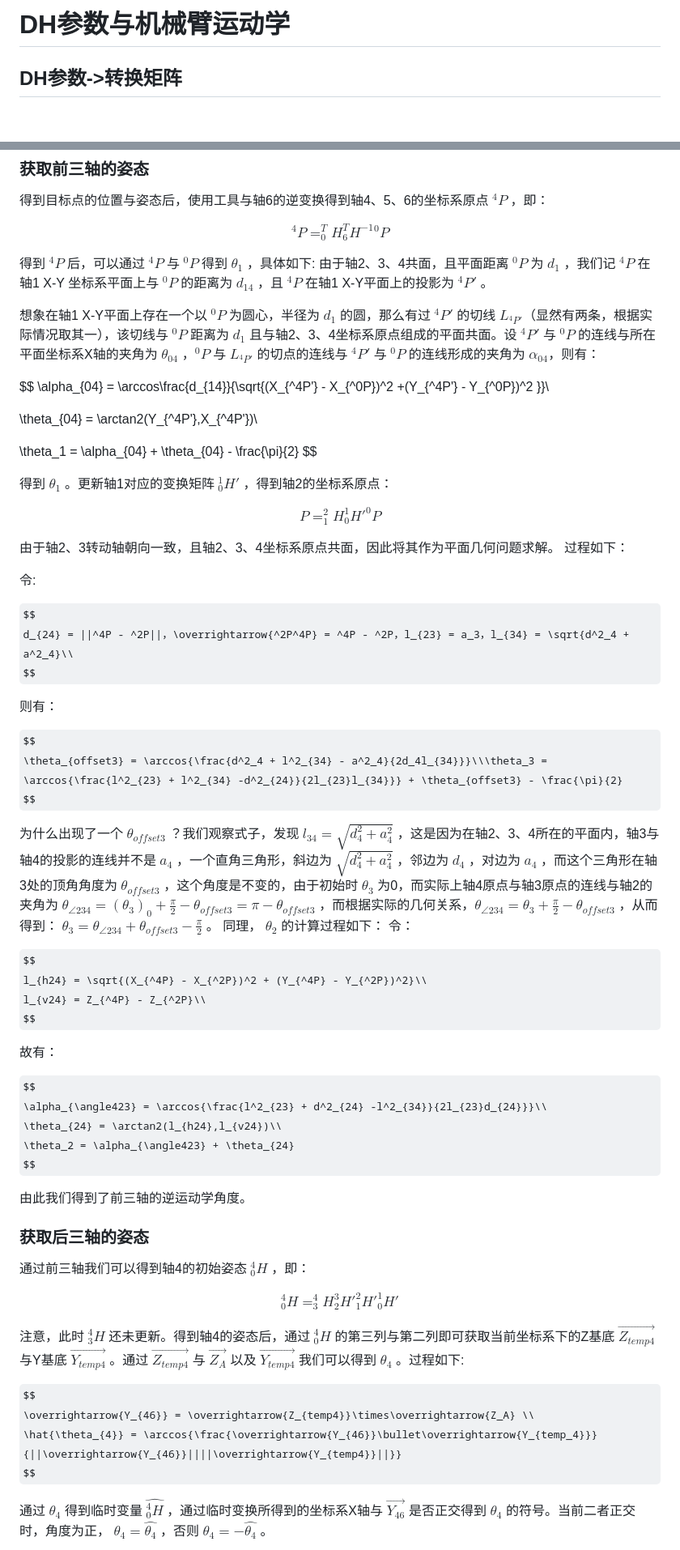
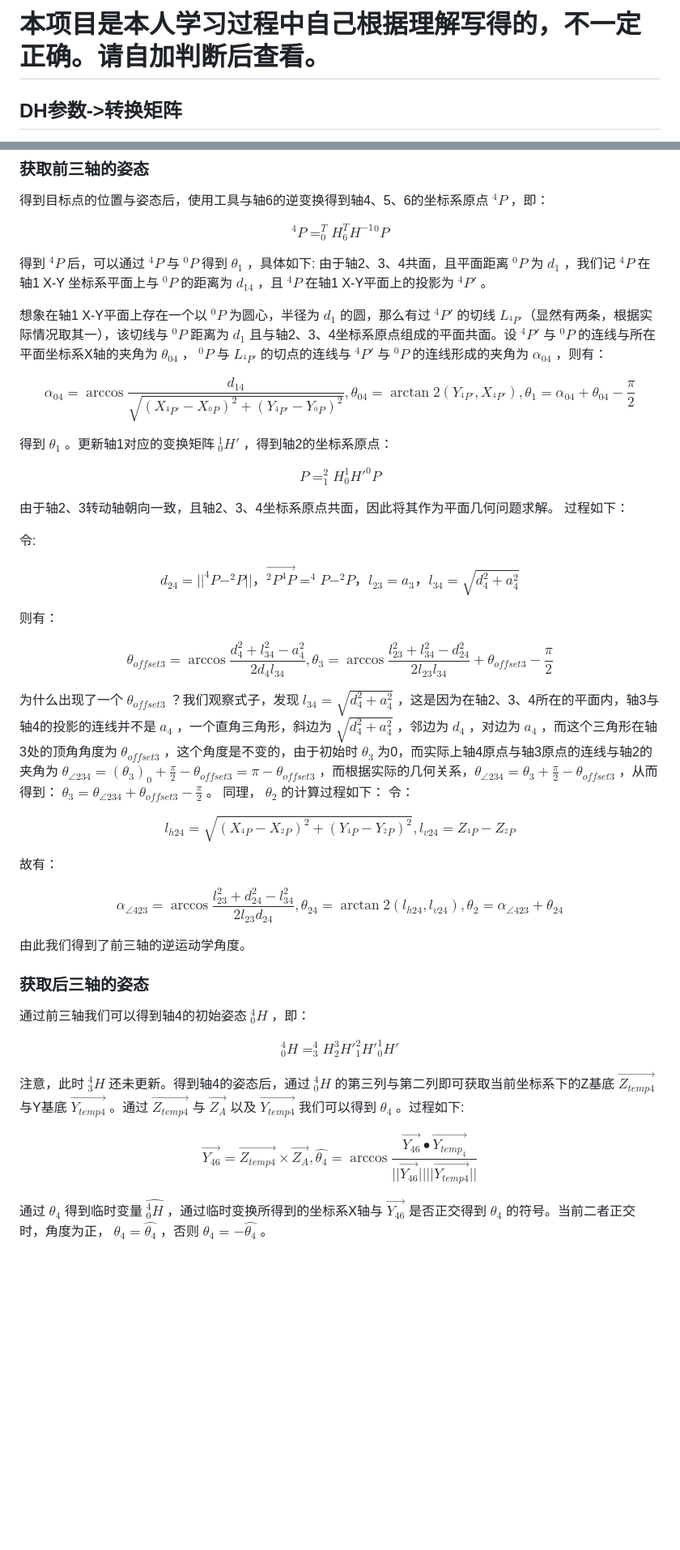
Before and after one commit to ClamJom/Six-Axis-Robot-Simulate, a Markdown page: Readme.md, 2 parts joined by grey strips. Shown: that part at 81% size. GitHub-like rendering; some formulas as TeX source; blank space fills up the shorter version.

```diff
--- a/Readme.md
+++ b/Readme.md
@@ -1,4 +1,4 @@
-# DH参数与机械臂运动学
+# 本项目是本人学习过程中自己根据理解写得的，不一定正确。请自加判断后查看。
 
 ## DH参数->转换矩阵
 
@@ -106,13 +106,11 @@ $$
 得到 $^4P$ 后，可以通过 $^4P$ 与 $^0P$ 得到 $\theta_1$ ，具体如下:
 由于轴2、3、4共面，且平面距离 $^0P$ 为 $d_1$ ，我们记 $^4P$ 在轴1 X-Y 坐标系平面上与 $^0P$ 的距离为 $d_{14}$ ，且 $^4P$ 在轴1 X-Y平面上的投影为  $^4P'$ 。
 
-想象在轴1 X-Y平面上存在一个以 $^0P$ 为圆心，半径为 $d_1$ 的圆，那么有过 $^4P'$ 的切线 $L_{^4P'}$（显然有两条，根据实际情况取其一），该切线与 $^0P$ 距离为 $d_1$ 且与轴2、3、4坐标系原点组成的平面共面。设 $^4P'$ 与 $^0P$ 的连线与所在平面坐标系X轴的夹角为 $\theta_{04}$ ，$^0P$ 与 $L_{^4P'}$ 的切点的连线与 $^4P'$ 与 $^0P$ 的连线形成的夹角为 $\alpha_{04}$，则有：
+想象在轴1 X-Y平面上存在一个以 $^0P$ 为圆心，半径为 $d_1$ 的圆，那么有过 $^4P'$ 的切线 $L_{^4P'}$（显然有两条，根据实际情况取其一），该切线与 $^0P$ 距离为 $d_1$ 且与轴2、3、4坐标系原点组成的平面共面。设 $^4P'$ 与 $^0P$ 的连线与所在平面坐标系X轴的夹角为 $\theta_{04}$ ， $^0P$ 与 $L_{^4P'}$ 的切点的连线与 $^4P'$ 与 $^0P$ 的连线形成的夹角为 $\alpha_{04}$ ，则有：
 
 $$
-\alpha_{04} = \arccos\frac{d_{14}}{\sqrt{(X_{^4P'} - X_{^0P})^2 +(Y_{^4P'} - Y_{^0P})^2 }}\\
-
-\theta_{04} = \arctan2(Y_{^4P'},X_{^4P'})\\
-
+\alpha_{04} = \arccos\frac{d_{14}}{\sqrt{(X_{^4P'} - X_{^0P})^2 +(Y_{^4P'} - Y_{^0P})^2 }},
+\theta_{04} = \arctan2(Y_{^4P'},X_{^4P'}),
 \theta_1 = \alpha_{04} + \theta_{04} - \frac{\pi}{2}
 $$
 
@@ -128,13 +126,14 @@ $$
 令:
 
 $$
-d_{24} = ||^4P - ^2P||，\overrightarrow{^2P^4P} = ^4P - ^2P，l_{23} = a_3，l_{34} = \sqrt{d^2_4 + a^2_4}\\
+d_{24} = ||^4P - ^2P||，\overrightarrow{^2P^4P} = ^4P - ^2P，l_{23} = a_3，l_{34} = \sqrt{d^2_4 + a^2_4}
 $$
 
 则有：
 
 $$
-\theta_{offset3} = \arccos{\frac{d^2_4 + l^2_{34} - a^2_4}{2d_4l_{34}}}\\\theta_3 = \arccos{\frac{l^2_{23} + l^2_{34} -d^2_{24}}{2l_{23}l_{34}}} + \theta_{offset3} - \frac{\pi}{2}
+\theta_{offset3} = \arccos{\frac{d^2_4 + l^2_{34} - a^2_4}{2d_4l_{34}}},
+\theta_3 = \arccos{\frac{l^2_{23} + l^2_{34} -d^2_{24}}{2l_{23}l_{34}}} + \theta_{offset3} - \frac{\pi}{2}
 $$
 
 为什么出现了一个 $\theta_{offset3}$ ？我们观察式子，发现 $l_{34} = \sqrt{d^2_4 + a^2_4}$ ，这是因为在轴2、3、4所在的平面内，轴3与轴4的投影的连线并不是 $a_4$ ，一个直角三角形，斜边为 $\sqrt{d^2_4 + a^2_4}$ ，邻边为 $d_4$ ，对边为 $a_4$ ，而这个三角形在轴3处的顶角角度为 $\theta_{offset3}$ ，这个角度是不变的，由于初始时 $\theta_3$ 为0，而实际上轴4原点与轴3原点的连线与轴2的夹角为 $\theta_{\angle234} = (\theta_{3})_0 + \frac{\pi}{2} - \theta_{offset3} = \pi - \theta_{offset3}$ ，而根据实际的几何关系，$\theta_{\angle234} = \theta_3 + \frac{\pi}{2} - \theta_{offset3}$ ，从而得到： $\theta_3 = \theta_{\angle234} + \theta_{offset3} - \frac{\pi}{2}$ 。
@@ -142,15 +141,15 @@ $$
 令：
 
 $$
-l_{h24} = \sqrt{(X_{^4P} - X_{^2P})^2 + (Y_{^4P} - Y_{^2P})^2}\\
-l_{v24} = Z_{^4P} - Z_{^2P}\\
+l_{h24} = \sqrt{(X_{^4P} - X_{^2P})^2 + (Y_{^4P} - Y_{^2P})^2},
+l_{v24} = Z_{^4P} - Z_{^2P}
 $$
 
 故有：
 
 $$
-\alpha_{\angle423} = \arccos{\frac{l^2_{23} + d^2_{24} -l^2_{34}}{2l_{23}d_{24}}}\\
-\theta_{24} = \arctan2(l_{h24},l_{v24})\\
+\alpha_{\angle423} = \arccos{\frac{l^2_{23} + d^2_{24} -l^2_{34}}{2l_{23}d_{24}}},
+\theta_{24} = \arctan2(l_{h24},l_{v24}),
 \theta_2 = \alpha_{\angle423} + \theta_{24}
 $$
 
@@ -164,10 +163,10 @@ $$
 _0^4H = _3^4H_2^3{H'}_1^2{H'}_0^1{H'}
 $$
 
-注意，此时 $_3^4H$ 还未更新。得到轴4的姿态后，通过 $_0^4H$ 的第三列与第二列即可获取当前坐标系下的Z基底 $\overrightarrow{Z_{temp4}}$ 与Y基底 $\overrightarrow{Y_{temp4}}$ 。通过 $\overrightarrow{Z_{temp4}}$ 与 $\overrightarrow{Z_A}$ 以及 $\overrightarrow{Y_{temp4}}$ 我们可以得到 $\theta_4$ 。过程如下:
+注意，此时 $^4_3H$ 还未更新。得到轴4的姿态后，通过 $^4_0H$ 的第三列与第二列即可获取当前坐标系下的Z基底 $\overrightarrow{Z_{temp4}}$ 与Y基底 $\overrightarrow{Y_{temp4}}$ 。通过 $\overrightarrow{Z_{temp4}}$ 与 $\overrightarrow{Z_A}$ 以及 $\overrightarrow{Y_{temp4}}$ 我们可以得到 $\theta_4$ 。过程如下:
 
 $$
-\overrightarrow{Y_{46}} = \overrightarrow{Z_{temp4}}\times\overrightarrow{Z_A} \\
+\overrightarrow{Y_{46}} = \overrightarrow{Z_{temp4}}\times\overrightarrow{Z_A},
 \hat{\theta_{4}} = \arccos{\frac{\overrightarrow{Y_{46}}\bullet\overrightarrow{Y_{temp_4}}}{||\overrightarrow{Y_{46}}||||\overrightarrow{Y_{temp4}}||}}
 $$
 
```
